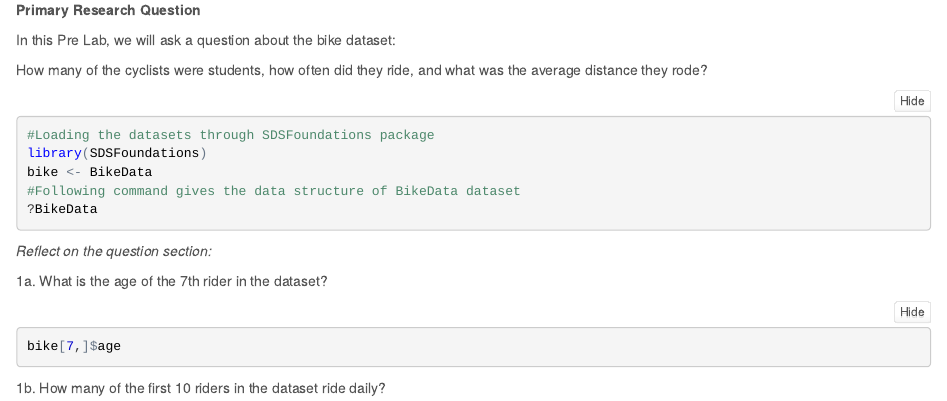
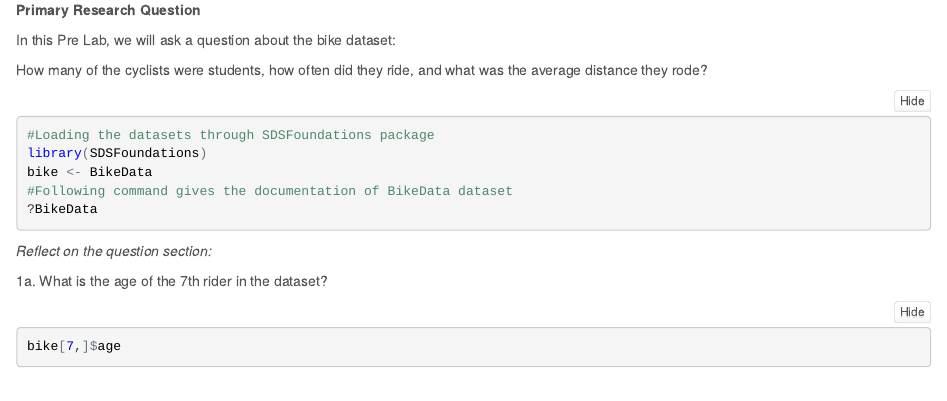
Before and after one commit to ssankarasubramanian/UTAustinX-UT.7.01x-Foundations-of-Data-Analysis, an R Markdown document (week1-Introduction to Data/Introduction-to-Data.Rmd): the page in a window 1100 px wide, from 280 px down. The pictures show the output file week1-Introduction to Data/Introduction-to-Data.nb.html that the author committed with the source, opened offline.

Commit message:
Minor text changes

````diff
--- a/week1-Introduction to Data/Introduction-to-Data.Rmd
+++ b/week1-Introduction to Data/Introduction-to-Data.Rmd
@@ -21,7 +21,7 @@ How many of the cyclists were students, how often did they ride, and what was th
 #Loading the datasets through SDSFoundations package
 library(SDSFoundations)
 bike <- BikeData
-#Following command gives the data structure of BikeData dataset
+#Following command gives the documentation of BikeData dataset
 ?BikeData
 ```
 
````
Also changed, not shown: week1-Introduction to Data/Introduction-to-Data.nb.html.
